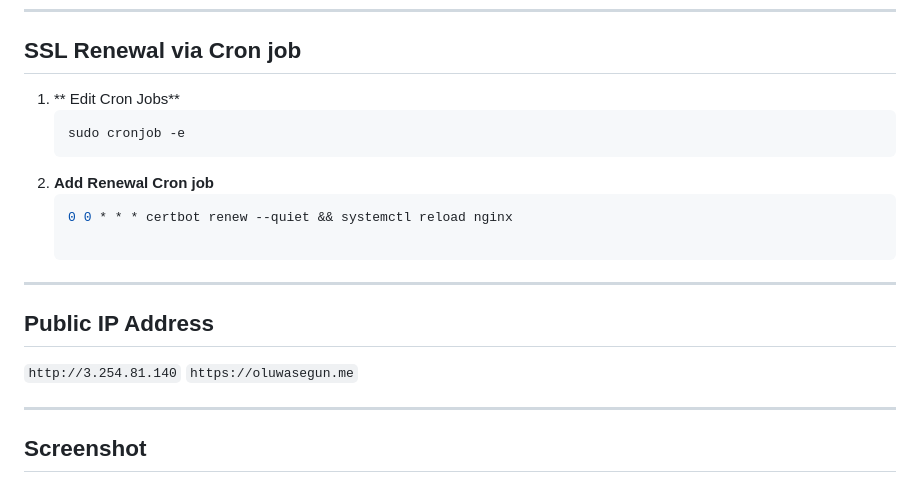
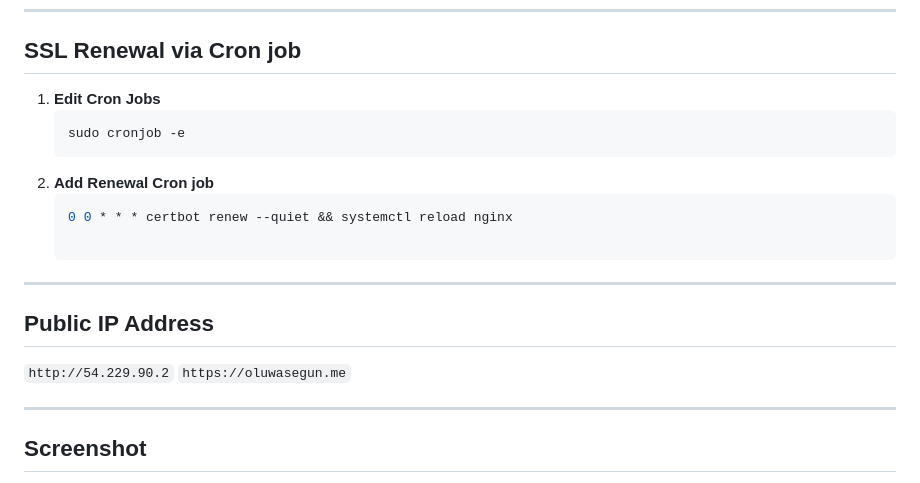
Before and after one commit to Adepetu-Oluwasegun/my-nginx-website-landing-page, a Markdown page: README.md, the part around the change. GitHub-like rendering.

````diff
--- a/README.md
+++ b/README.md
@@ -131,7 +131,7 @@ This project involves provisioning a Linux server on AWS, installing a web serve
 ---
 
 ## SSL Renewal via Cron job
-1. ** Edit Cron Jobs**
+1. **Edit Cron Jobs**
    ```bash
    sudo cronjob -e
 2. **Add Renewal Cron job**
@@ -141,7 +141,7 @@ This project involves provisioning a Linux server on AWS, installing a web serve
 ---
 
 ## Public IP Address
-`http://3.254.81.140`
+`http://54.229.90.2`
 `https://oluwasegun.me`
 
 ---
````
